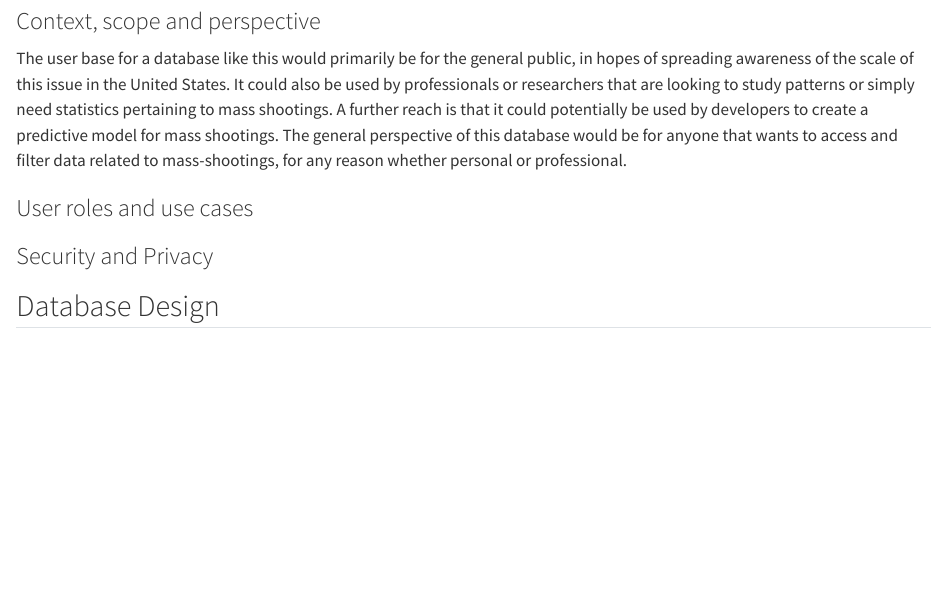
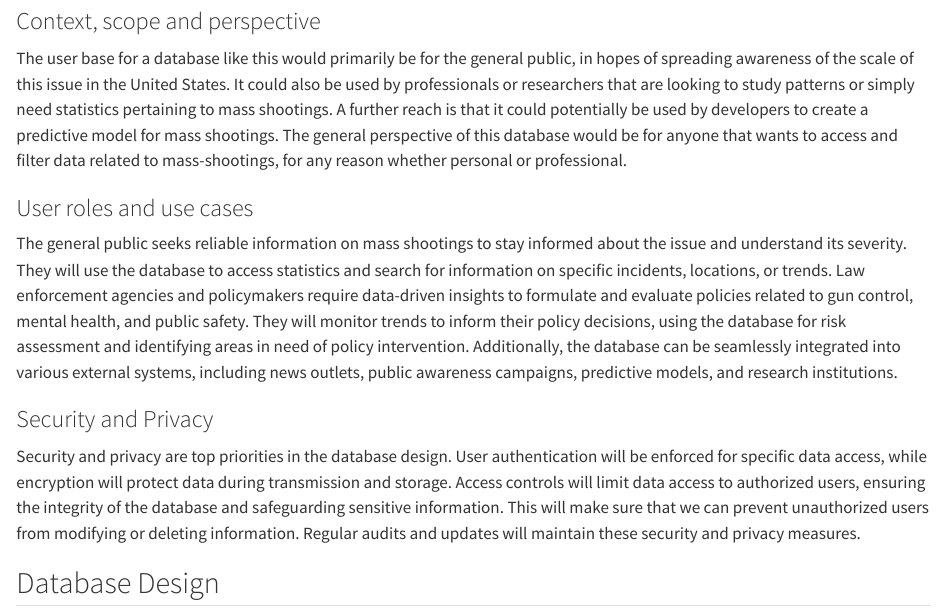
Before and after one commit to hcbryant9/masshooting-database, a Quarto document (reports/deliverable4.qmd): the page in a window 1100 px wide, from 950 px down. Rendered offline with R 4.5, knitr and Pandoc in place of Quarto, with nearby package versions.

Commit message:
completed problem desc and rendered

```diff
--- a/reports/deliverable4.qmd
+++ b/reports/deliverable4.qmd
@@ -26,8 +26,10 @@ This database is needed because mass shootings occur in such a high frequency ac
 The user base for a database like this would primarily be for the general public, in hopes of spreading awareness of the scale of this issue in the United States. It could also be used by professionals or researchers that are looking to study patterns or simply need statistics pertaining to mass shootings. A further reach is that it could potentially be used by developers to create a predictive model for mass shootings. The general perspective of this database would be for anyone that wants to access and filter data related to mass-shootings, for any reason whether personal or professional.
 
 ### User roles and use cases
+The general public seeks reliable information on mass shootings to stay informed about the issue and understand its severity. They will use the database to access statistics and search for information on specific incidents, locations, or trends. Law enforcement agencies and policymakers require data-driven insights to formulate and evaluate policies related to gun control, mental health, and public safety. They will monitor trends to inform their policy decisions, using the database for risk assessment and identifying areas in need of policy intervention. Additionally, the database can be seamlessly integrated into various external systems, including news outlets, public awareness campaigns, predictive models, and research institutions.
 
 ### Security and Privacy
+Security and privacy are top priorities in the database design. User authentication will be enforced for specific data access, while encryption will protect data during transmission and storage. Access controls will limit data access to authorized users, ensuring the integrity of the database and safeguarding sensitive information. This will make sure that we can prevent unauthorized users from modifying or deleting information. Regular audits and updates will maintain these security and privacy measures.
 
 ## Database Design
 
```
Also changed, not shown: reports/deliverable4.html.
